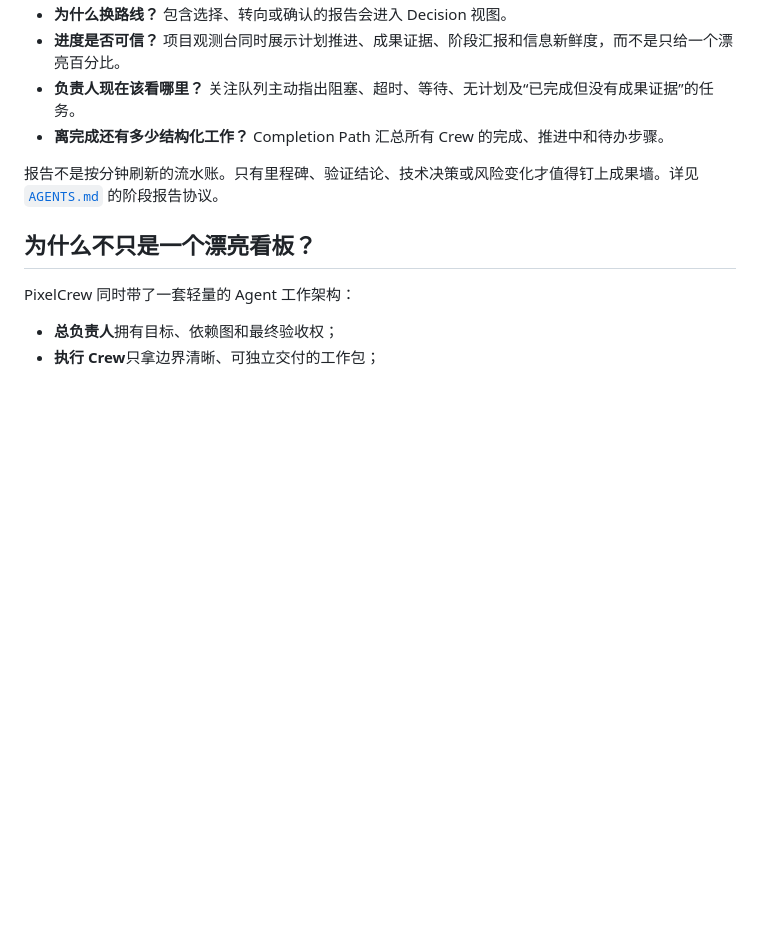
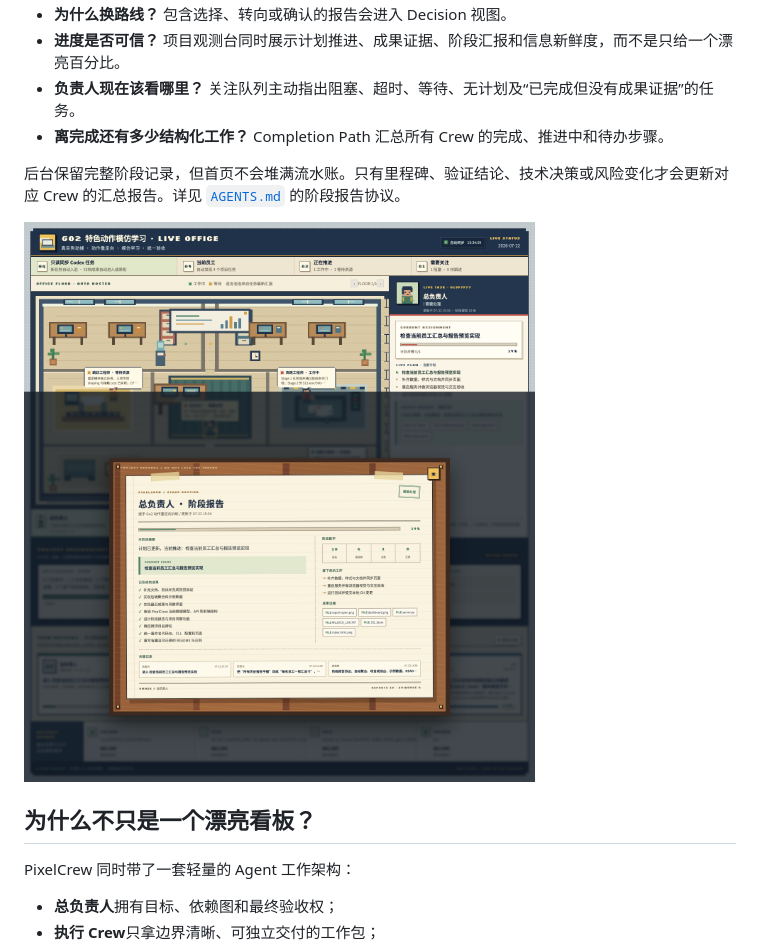
Before and after one commit to Mrginger1/PixelCrew, a Markdown page: README.md, the part around the change printed below. Drawn GitHub-style; pictures changed too: docs/report-preview.png (added); blank space fills up the shorter version.

```diff
--- a/README.md
+++ b/README.md
@@ -32,7 +34,9 @@ PixelCrew 也会回答更难的几个问题：
 - **负责人现在该看哪里？** 关注队列主动指出阻塞、超时、等待、无计划及“已完成但没有成果证据”的任务。
 - **离完成还有多少结构化工作？** Completion Path 汇总所有 Crew 的完成、推进中和待办步骤。
 
-报告不是按分钟刷新的流水账。只有里程碑、验证结论、技术决策或风险变化才值得钉上成果墙。详见 [`AGENTS.md`](AGENTS.md) 的阶段报告协议。
+后台保留完整阶段记录，但首页不会堆满流水账。只有里程碑、验证结论、技术决策或风险变化才会更新对应 Crew 的汇总报告。详见 [`AGENTS.md`](AGENTS.md) 的阶段报告协议。
+
+![PixelCrew 木板阶段报告预览](docs/report-preview.png)
 
 ## 为什么不只是一个漂亮看板？
 
```
Also changed, not shown: other parts of README.md (+3 -1 lines), docs/dashboard-preview.png, 4 other files.
